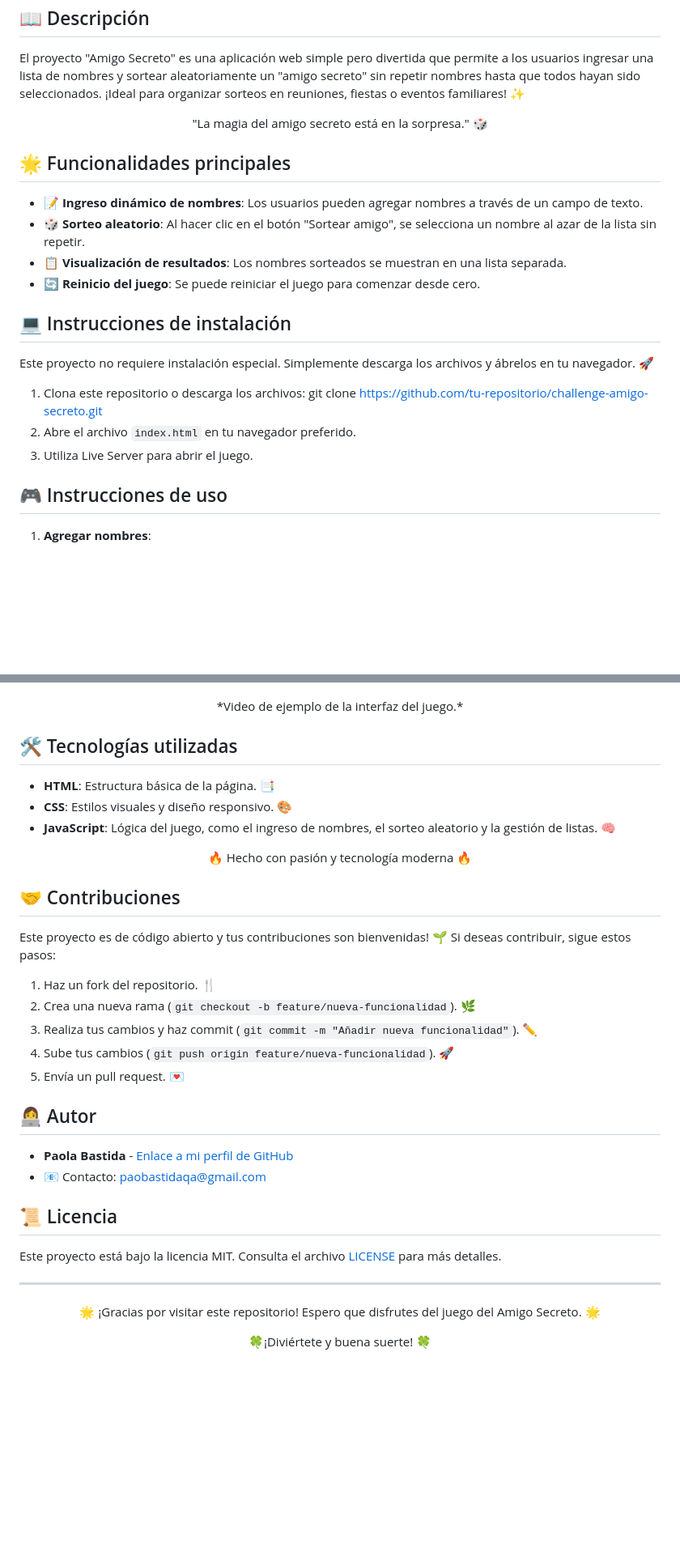
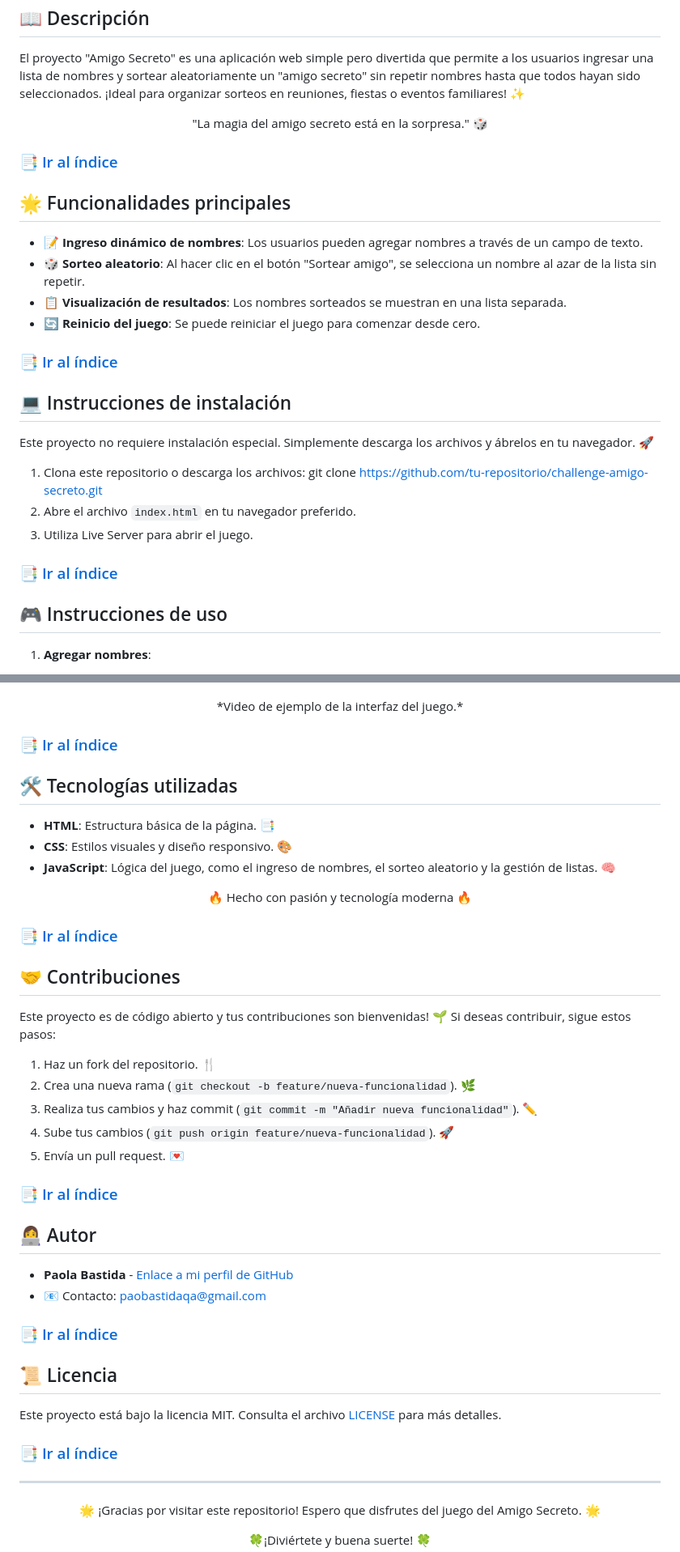
Before and after one commit to PaoBasQA/challenge-amigo-secreto_esp-main, a Markdown page: README.md, 2 parts joined by grey strips. Shown at 81% size. Rendered like a GitHub page; blank space fills up the shorter version.

Commit message:
Agragando enlaces para [Ir al índice](#indice)

```diff
--- a/README.md
+++ b/README.md
@@ -31,12 +31,16 @@ El proyecto "Amigo Secreto" es una aplicación web simple pero divertida que per
 
 <p align="center">"La magia del amigo secreto está en la sorpresa." 🎲 </p>
 
+### 📑 [Ir al índice](#indice)
+
 ## 🌟 Funcionalidades principales
 
 - 📝 **Ingreso dinámico de nombres**: Los usuarios pueden agregar nombres a través de un campo de texto.
 - 🎲 **Sorteo aleatorio**: Al hacer clic en el botón "Sortear amigo", se selecciona un nombre al azar de la lista sin repetir.
 - 📋 **Visualización de resultados**: Los nombres sorteados se muestran en una lista separada.
 - 🔄 **Reinicio del juego**: Se puede reiniciar el juego para comenzar desde cero.
+
+### 📑 [Ir al índice](#indice)
 
 ## 💻 Instrucciones de instalación
 
@@ -45,6 +49,8 @@ Este proyecto no requiere instalación especial. Simplemente descarga los archiv
 1. Clona este repositorio o descarga los archivos: git clone https://github.com/tu-repositorio/challenge-amigo-secreto.git
 2. Abre el archivo `index.html` en tu navegador preferido.
 3. Utiliza Live Server para abrir el juego.
+
+### 📑 [Ir al índice](#indice)
 
 ## 🎮 Instrucciones de uso
 
@@ -64,6 +72,8 @@ Este proyecto no requiere instalación especial. Simplemente descarga los archiv
 ![Interfaz del Amigo Secreto](assets/AnimaciónAmigoSecreto.gif)
 
 <p align="center">*Video de ejemplo de la interfaz del juego.*</p>
+
+### 📑 [Ir al índice](#indice)
 
 ## 🛠️ Tecnologías utilizadas
 
@@ -72,6 +82,8 @@ Este proyecto no requiere instalación especial. Simplemente descarga los archiv
 - **JavaScript**: Lógica del juego, como el ingreso de nombres, el sorteo aleatorio y la gestión de listas. 🧠
 
 <p align="center">🔥 Hecho con pasión y tecnología moderna 🔥</p>
+
+### 📑 [Ir al índice](#indice)
 
 ## 🤝 Contribuciones
 
@@ -83,14 +95,21 @@ Este proyecto es de código abierto y tus contribuciones son bienvenidas! 🌱 S
 4. Sube tus cambios (`git push origin feature/nueva-funcionalidad`). 🚀
 5. Envía un pull request. 💌
 
+### 📑 [Ir al índice](#indice)
+
 ## 👩‍💻 Autor
 
 - **Paola Bastida** - [Enlace a mi perfil de GitHub](https://github.com/PaoBasQA)
 - 📧 Contacto: paobastidaqa@gmail.com
 
+### 📑 [Ir al índice](#indice)
+
 ## 📜 Licencia
 
 Este proyecto está bajo la licencia MIT. Consulta el archivo [LICENSE](LICENSE) para más detalles.
+
+### 📑 [Ir al índice](#indice)
+
 <hr>
 <p align="center">
 🌟 ¡Gracias por visitar este repositorio! Espero que disfrutes del juego del Amigo Secreto. 🌟</p>
```
Also changed, not shown: other parts of README.md (+2 -0 lines).
